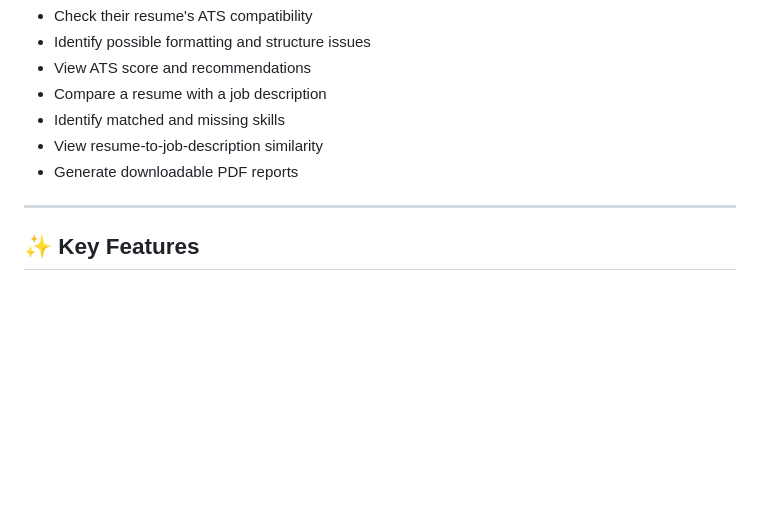
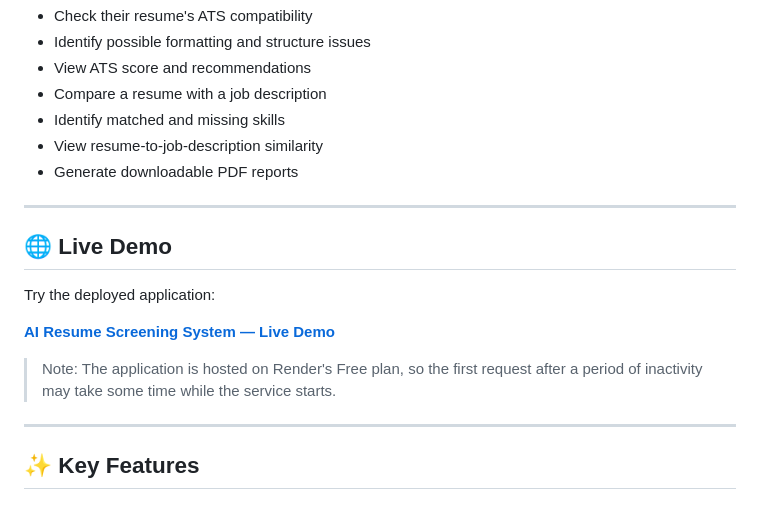
Before and after one commit to Sowjanya-100/AI-Resume-Screening-System, a Markdown page: README.md, the part around the change. GitHub-like rendering; blank space fills up the shorter version.

```diff
--- a/README.md
+++ b/README.md
@@ -19,7 +19,14 @@ This project provides a simple web interface where users can:
 * Identify matched and missing skills
 * View resume-to-job-description similarity
 * Generate downloadable PDF reports
+---
+## 🌐 Live Demo
 
+Try the deployed application:
+
+**[AI Resume Screening System — Live Demo]([YOUR_RENDER_URL](https://ai-resume-screening-system-n5ys.onrender.com))**
+
+> Note: The application is hosted on Render's Free plan, so the first request after a period of inactivity may take some time while the service starts.
 ---
 
 ## ✨ Key Features
```
